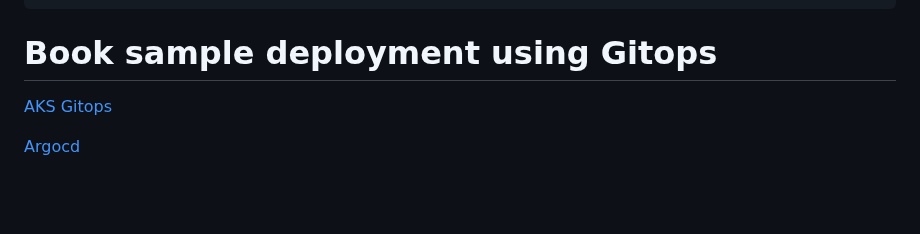
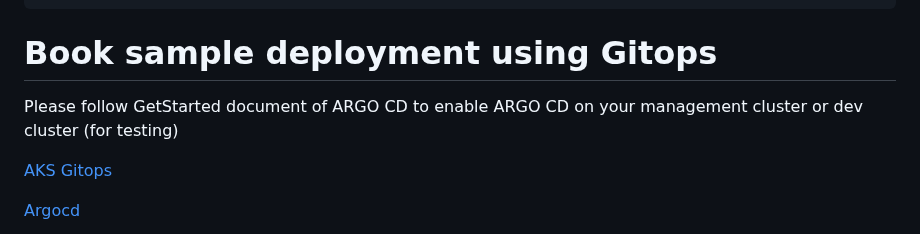
Before and after one commit to end-of-game/hub-and-spoke-aks, a Markdown page: readme.md, the part around the change. Drawn GitHub-style; blank space fills up the shorter version.

```diff
--- a/readme.md
+++ b/readme.md
@@ -109,6 +109,8 @@ az aks mesh enable-ingress-gateway --resource-group $RESOURCE_GROUP --name $CLUS
 
 # Book sample deployment using Gitops
 
+Please follow GetStarted document of ARGO CD to enable ARGO CD on your management cluster or dev cluster (for testing)
+
 [AKS Gitops](https://learn.microsoft.com/en-us/azure/architecture/example-scenario/gitops-aks/gitops-blueprint-aks#scenario-4-use-gitops-with-argo-cd-github-actions-and-aks-to-implement-cicd)
 
 [Argocd](https://argo-cd.readthedocs.io/en/stable/)
```
